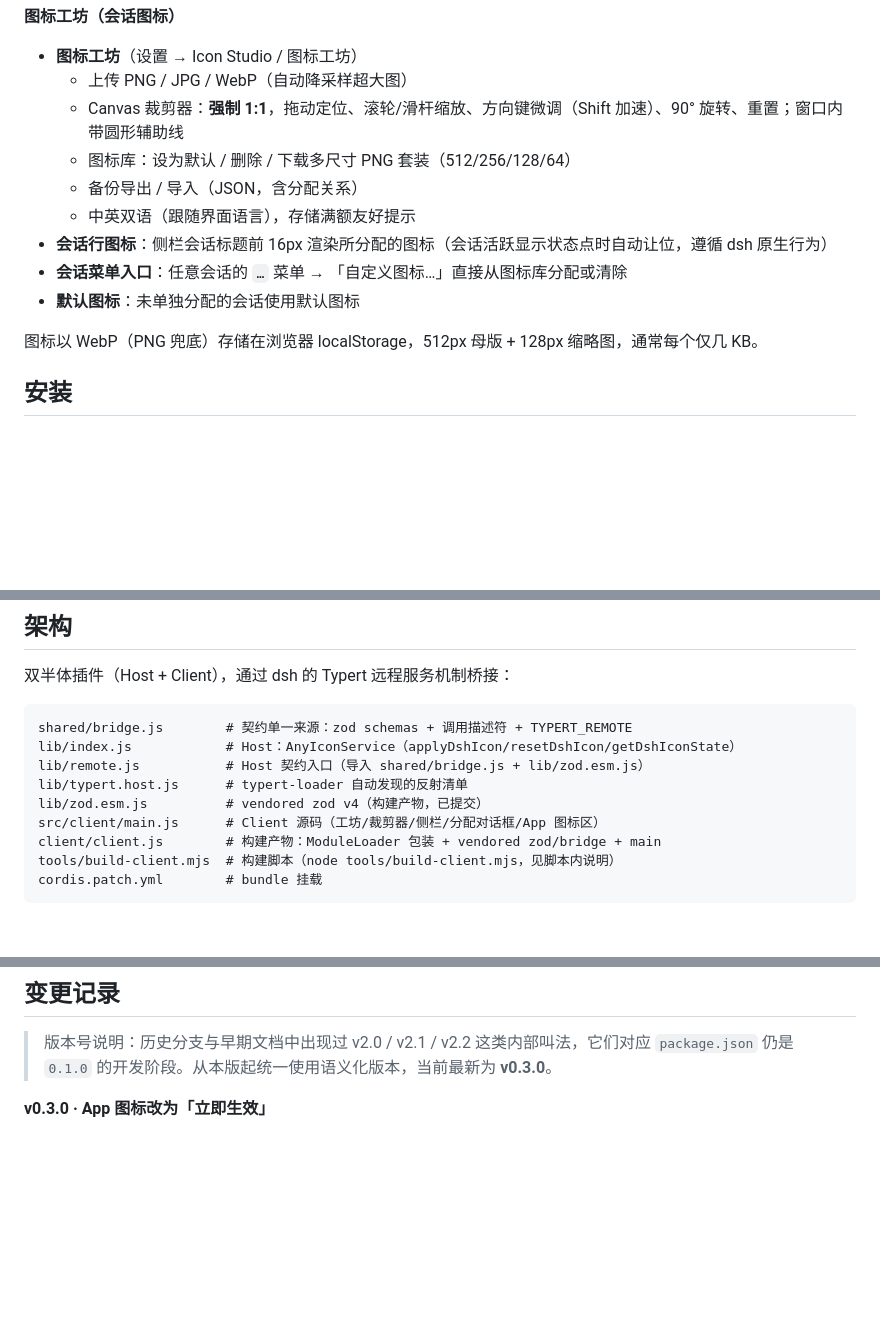
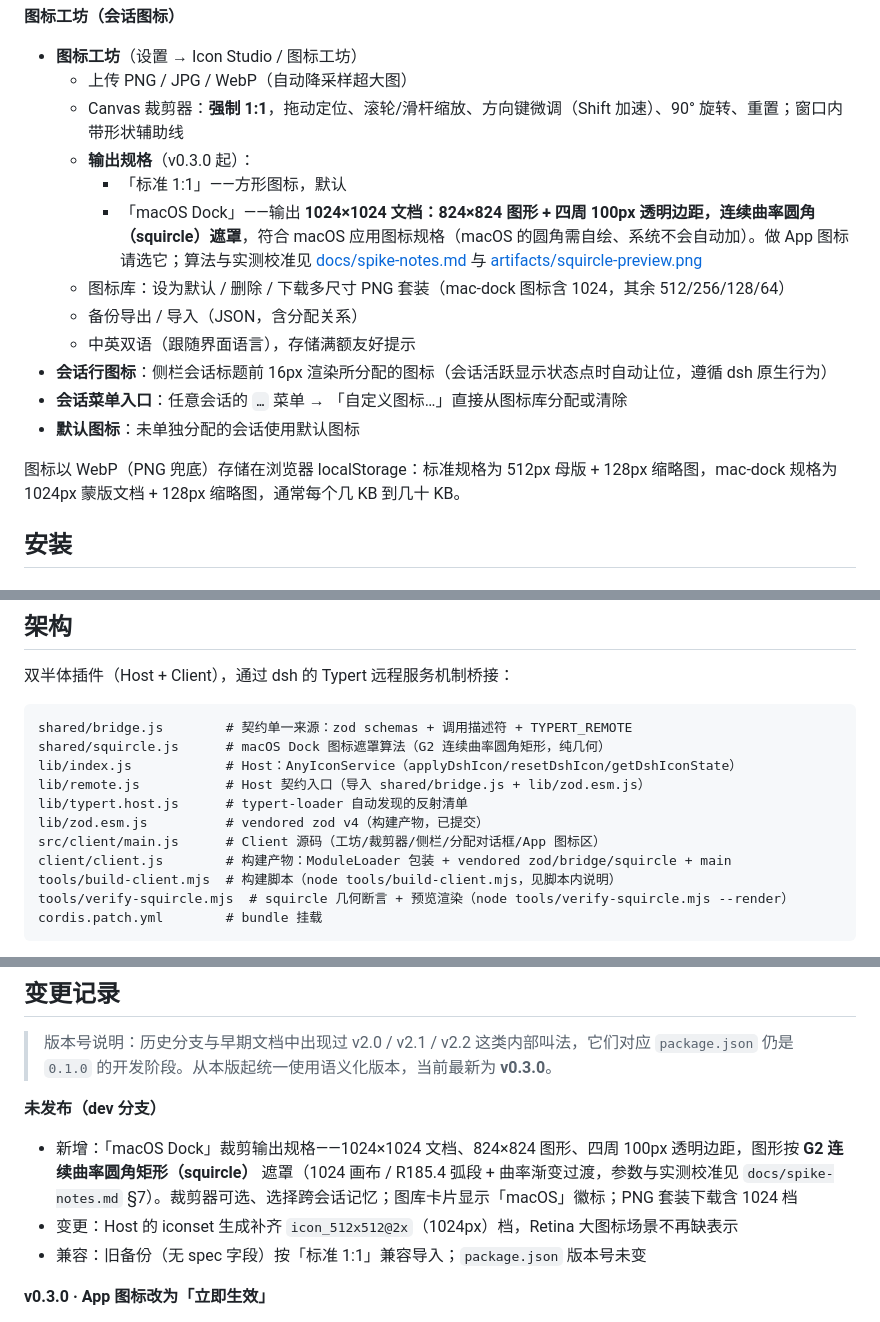
Before and after one commit to MentonLiu/dsh-any-icon, a Markdown page: README.md, 3 parts joined by grey strips. Rendered like a GitHub page; blank space fills up the shorter version.

````diff
--- a/README.md
+++ b/README.md
@@ -28,15 +28,18 @@
 
 - **图标工坊**（设置 → Icon Studio / 图标工坊）
   - 上传 PNG / JPG / WebP（自动降采样超大图）
-  - Canvas 裁剪器：**强制 1:1**，拖动定位、滚轮/滑杆缩放、方向键微调（Shift 加速）、90° 旋转、重置；窗口内带圆形辅助线
-  - 图标库：设为默认 / 删除 / 下载多尺寸 PNG 套装（512/256/128/64）
+  - Canvas 裁剪器：**强制 1:1**，拖动定位、滚轮/滑杆缩放、方向键微调（Shift 加速）、90° 旋转、重置；窗口内带形状辅助线
+  - **输出规格**（v0.3.0 起）：
+    - 「标准 1:1」——方形图标，默认
+    - 「macOS Dock」——输出 **1024×1024 文档：824×824 图形 + 四周 100px 透明边距，连续曲率圆角（squircle）遮罩**，符合 macOS 应用图标规格（macOS 的圆角需自绘、系统不会自动加）。做 App 图标请选它；算法与实测校准见 [docs/spike-notes.md](docs/spike-notes.md) 与 [artifacts/squircle-preview.png](artifacts/squircle-preview.png)
+  - 图标库：设为默认 / 删除 / 下载多尺寸 PNG 套装（mac-dock 图标含 1024，其余 512/256/128/64）
   - 备份导出 / 导入（JSON，含分配关系）
   - 中英双语（跟随界面语言），存储满额友好提示
 - **会话行图标**：侧栏会话标题前 16px 渲染所分配的图标（会话活跃显示状态点时自动让位，遵循 dsh 原生行为）
 - **会话菜单入口**：任意会话的 `…` 菜单 → 「自定义图标…」直接从图标库分配或清除
 - **默认图标**：未单独分配的会话使用默认图标
 
-图标以 WebP（PNG 兜底）存储在浏览器 localStorage，512px 母版 + 128px 缩略图，通常每个仅几 KB。
+图标以 WebP（PNG 兜底）存储在浏览器 localStorage：标准规格为 512px 母版 + 128px 缩略图，mac-dock 规格为 1024px 蒙版文档 + 128px 缩略图，通常每个几 KB 到几十 KB。
 
 ## 安装
 
@@ -74,13 +77,15 @@ dsh web --no-open
 
 ```
 shared/bridge.js        # 契约单一来源：zod schemas + 调用描述符 + TYPERT_REMOTE
+shared/squircle.js      # macOS Dock 图标遮罩算法（G2 连续曲率圆角矩形，纯几何）
 lib/index.js            # Host：AnyIconService（applyDshIcon/resetDshIcon/getDshIconState）
 lib/remote.js           # Host 契约入口（导入 shared/bridge.js + lib/zod.esm.js）
 lib/typert.host.js      # typert-loader 自动发现的反射清单
 lib/zod.esm.js          # vendored zod v4（构建产物，已提交）
 src/client/main.js      # Client 源码（工坊/裁剪器/侧栏/分配对话框/App 图标区）
-client/client.js        # 构建产物：ModuleLoader 包装 + vendored zod/bridge + main
+client/client.js        # 构建产物：ModuleLoader 包装 + vendored zod/bridge/squircle + main
 tools/build-client.mjs  # 构建脚本（node tools/build-client.mjs，见脚本内说明）
+tools/verify-squircle.mjs  # squircle 几何断言 + 预览渲染（node tools/verify-squircle.mjs --render）
 cordis.patch.yml        # bundle 挂载
 ```
 
@@ -110,6 +115,12 @@ macOS 的应用图标有三个缓存层和一个「谁说了算」的优先级
 
 > 版本号说明：历史分支与早期文档中出现过 v2.0 / v2.1 / v2.2 这类内部叫法，它们对应 `package.json` 仍是 `0.1.0` 的开发阶段。从本版起统一使用语义化版本，当前最新为 **v0.3.0**。
 
+**未发布（dev 分支）**
+
+- 新增：「macOS Dock」裁剪输出规格——1024×1024 文档、824×824 图形、四周 100px 透明边距，图形按 **G2 连续曲率圆角矩形（squircle）** 遮罩（1024 画布 / R185.4 弧段 + 曲率渐变过渡，参数与实测校准见 `docs/spike-notes.md` §7）。裁剪器可选、选择跨会话记忆；图库卡片显示「macOS」徽标；PNG 套装下载含 1024 档
+- 变更：Host 的 iconset 生成补齐 `icon_512x512@2x`（1024px）档，Retina 大图标场景不再缺表示
+- 兼容：旧备份（无 spec 字段）按「标准 1:1」兼容导入；`package.json` 版本号未变
+
 **v0.3.0 · App 图标改为「立即生效」**
 
 - 修复：第二次应用图标必定失败（`codesign` 因包内残留自定义图标报 `resource fork, Finder information, or similar detritus not allowed`），失败发生在写 icns 之后，于是「图标文件变了、界面却没反应」——这正是「不是实时」的根因
````
Also changed, not shown: other parts of README.md (+1 -0 lines), docs/spike-notes.md (+37 -0 lines).
